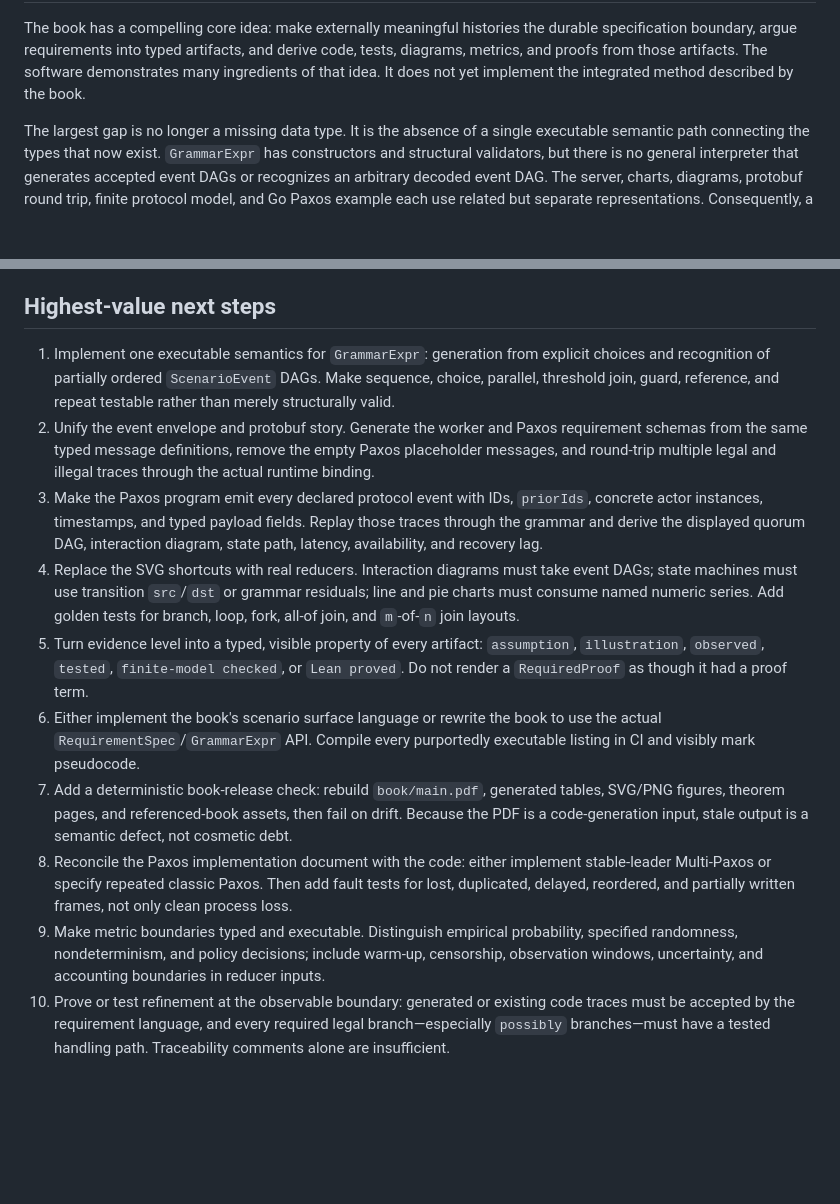
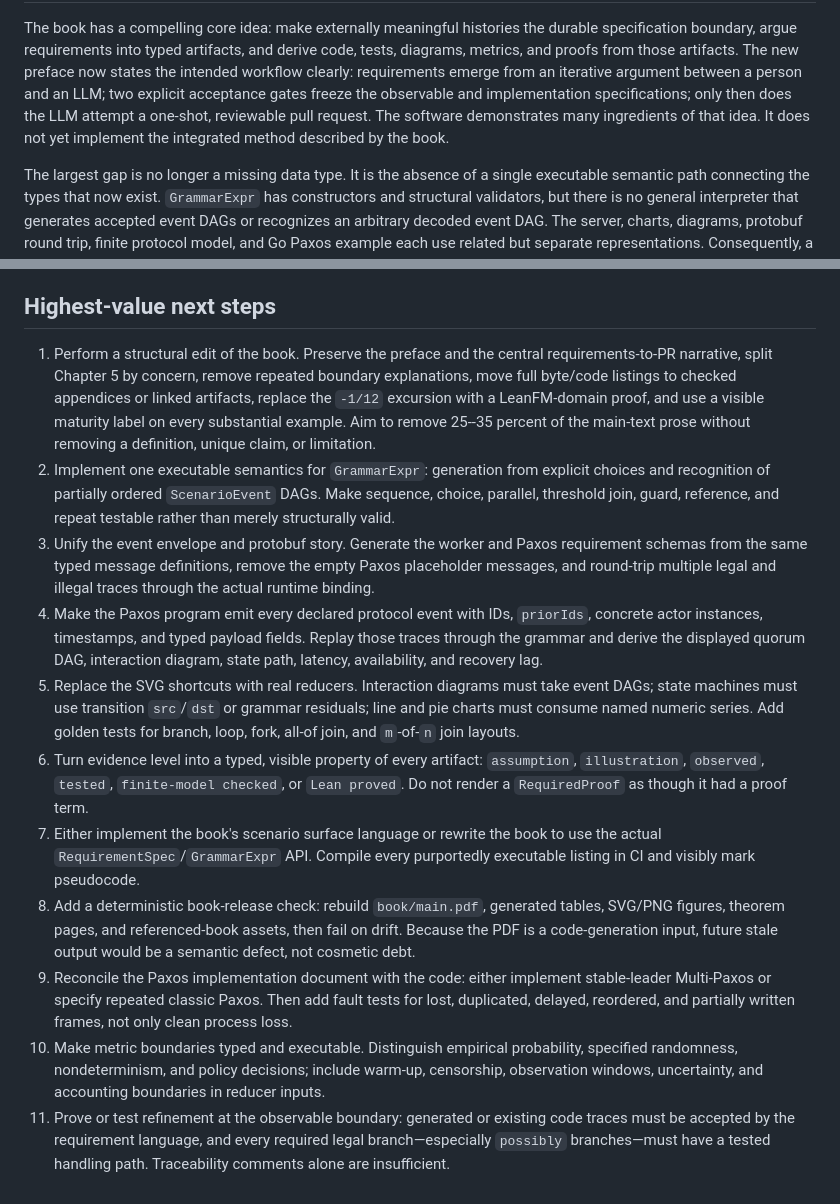
Before and after one commit to rfielding/leanFM, a Markdown page: CRITIQUE.md, 2 parts joined by grey strips. Rendered like a GitHub page; blank space fills up the shorter version.

```diff
--- a/CRITIQUE.md
+++ b/CRITIQUE.md
@@ -9,8 +9,12 @@ is intentionally critical. Passing the build does not resolve these issues.
 The book has a compelling core idea: make externally meaningful histories the
 durable specification boundary, argue requirements into typed artifacts, and
 derive code, tests, diagrams, metrics, and proofs from those artifacts. The
-software demonstrates many ingredients of that idea. It does not yet implement
-the integrated method described by the book.
+new preface now states the intended workflow clearly: requirements emerge from
+an iterative argument between a person and an LLM; two explicit acceptance
+gates freeze the observable and implementation specifications; only then does
+the LLM attempt a one-shot, reviewable pull request. The software demonstrates
+many ingredients of that idea. It does not yet implement the integrated method
+described by the book.
 
 The largest gap is no longer a missing data type. It is the absence of a single
 executable semantic path connecting the types that now exist. `GrammarExpr`
@@ -517,41 +593,48 @@ than it is.
 
 ## Highest-value next steps
 
-1. Implement one executable semantics for `GrammarExpr`: generation from
+1. Perform a structural edit of the book. Preserve the preface and the central
+   requirements-to-PR narrative, split Chapter 5 by concern, remove repeated
+   boundary explanations, move full byte/code listings to checked appendices or
+   linked artifacts, replace the `-1/12` excursion with a LeanFM-domain proof,
+   and use a visible maturity label on every substantial example. Aim to remove
+   25--35 percent of the main-text prose without removing a definition, unique
+   claim, or limitation.
+2. Implement one executable semantics for `GrammarExpr`: generation from
    explicit choices and recognition of partially ordered `ScenarioEvent` DAGs.
    Make sequence, choice, parallel, threshold join, guard, reference, and repeat
    testable rather than merely structurally valid.
-2. Unify the event envelope and protobuf story. Generate the worker and Paxos
+3. Unify the event envelope and protobuf story. Generate the worker and Paxos
    requirement schemas from the same typed message definitions, remove the
    empty Paxos placeholder messages, and round-trip multiple legal and illegal
    traces through the actual runtime binding.
-3. Make the Paxos program emit every declared protocol event with IDs,
+4. Make the Paxos program emit every declared protocol event with IDs,
    `priorIds`, concrete actor instances, timestamps, and typed payload fields.
    Replay those traces through the grammar and derive the displayed quorum DAG,
    interaction diagram, state path, latency, availability, and recovery lag.
-4. Replace the SVG shortcuts with real reducers. Interaction diagrams must take
+5. Replace the SVG shortcuts with real reducers. Interaction diagrams must take
    event DAGs; state machines must use transition `src`/`dst` or grammar
    residuals; line and pie charts must consume named numeric series. Add golden
    tests for branch, loop, fork, all-of join, and `m`-of-`n` join layouts.
-5. Turn evidence level into a typed, visible property of every artifact:
+6. Turn evidence level into a typed, visible property of every artifact:
    `assumption`, `illustration`, `observed`, `tested`, `finite-model checked`, or
    `Lean proved`. Do not render a `RequiredProof` as though it had a proof term.
-6. Either implement the book's scenario surface language or rewrite the book to
+7. Either implement the book's scenario surface language or rewrite the book to
    use the actual `RequirementSpec`/`GrammarExpr` API. Compile every purportedly
    executable listing in CI and visibly mark pseudocode.
-7. Add a deterministic book-release check: rebuild `book/main.pdf`, generated
+8. Add a deterministic book-release check: rebuild `book/main.pdf`, generated
    tables, SVG/PNG figures, theorem pages, and referenced-book assets, then fail
-   on drift. Because the PDF is a code-generation input, stale output is a
-   semantic defect, not cosmetic debt.
-8. Reconcile the Paxos implementation document with the code: either implement
+   on drift. Because the PDF is a code-generation input, future stale output
+   would be a semantic defect, not cosmetic debt.
+9. Reconcile the Paxos implementation document with the code: either implement
    stable-leader Multi-Paxos or specify repeated classic Paxos. Then add fault
    tests for lost, duplicated, delayed, reordered, and partially written frames,
    not only clean process loss.
-9. Make metric boundaries typed and executable. Distinguish empirical
+10. Make metric boundaries typed and executable. Distinguish empirical
    probability, specified randomness, nondeterminism, and policy decisions;
    include warm-up, censorship, observation windows, uncertainty, and
    accounting boundaries in reducer inputs.
-10. Prove or test refinement at the observable boundary: generated or existing
+11. Prove or test refinement at the observable boundary: generated or existing
     code traces must be accepted by the requirement language, and every required
     legal branch—especially `possibly` branches—must have a tested handling
     path. Traceability comments alone are insufficient.
```
Also changed, not shown: other parts of CRITIQUE.md (+85 -13 lines).
